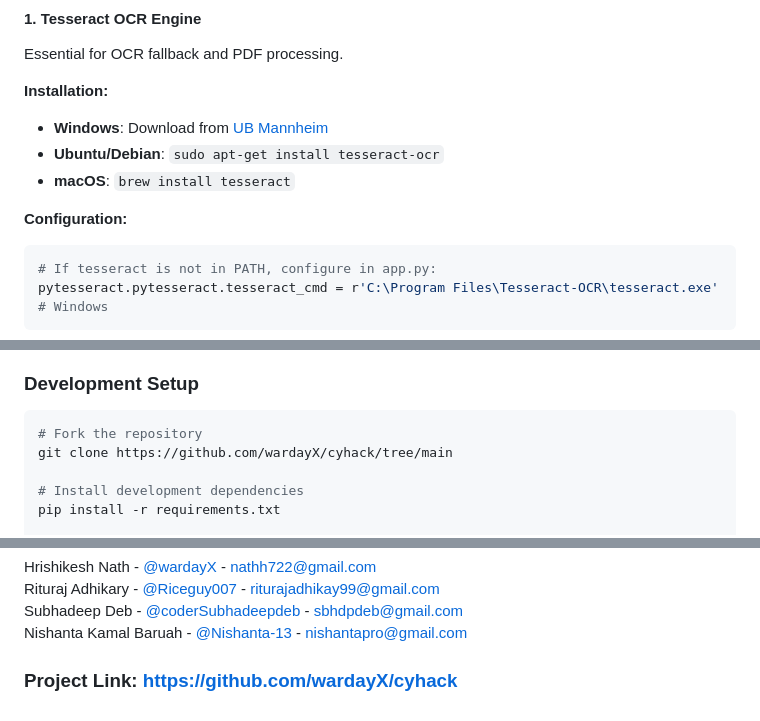
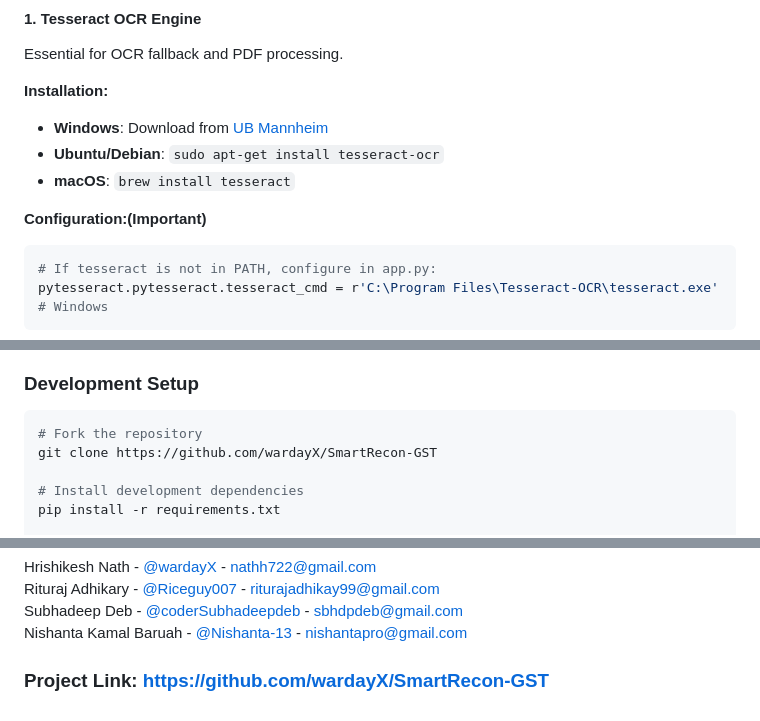
Before and after one commit to wardayX/SmartRecon-GST, a Markdown page: README.md, 3 parts joined by grey strips. Rendered like a GitHub page.

````diff
--- a/README.md
+++ b/README.md
@@ -84,7 +84,7 @@ Essential for OCR fallback and PDF processing.
 - **Ubuntu/Debian**: `sudo apt-get install tesseract-ocr`
 - **macOS**: `brew install tesseract`
 
-**Configuration:**
+**Configuration:(Important)**
 ```python
 # If tesseract is not in PATH, configure in app.py:
 pytesseract.pytesseract.tesseract_cmd = r'C:\Program Files\Tesseract-OCR\tesseract.exe'  # Windows
@@ -531,7 +531,7 @@ filename = secure_filename(uploaded_file.filename)
 ### Development Setup
 ```bash
 # Fork the repository
-git clone https://github.com/wardayX/cyhack/tree/main
+git clone https://github.com/wardayX/SmartRecon-GST
 
 # Install development dependencies
 pip install -r requirements.txt
@@ -584,4 +584,4 @@ Subhadeep Deb - [@coderSubhadeepdeb](https://github.com/coderSubhadeepdeb) - sbh
 Nishanta Kamal Baruah - [@Nishanta-13](https://github.com/Nishanta-13) - nishantapro@gmail.com<br />
 
 
-### Project Link: [https://github.com/wardayX/cyhack](https://github.com/wardayX/cyhack)
+### Project Link: [https://github.com/wardayX/SmartRecon-GST](https://github.com/wardayX/SmartRecon-GST)
````
